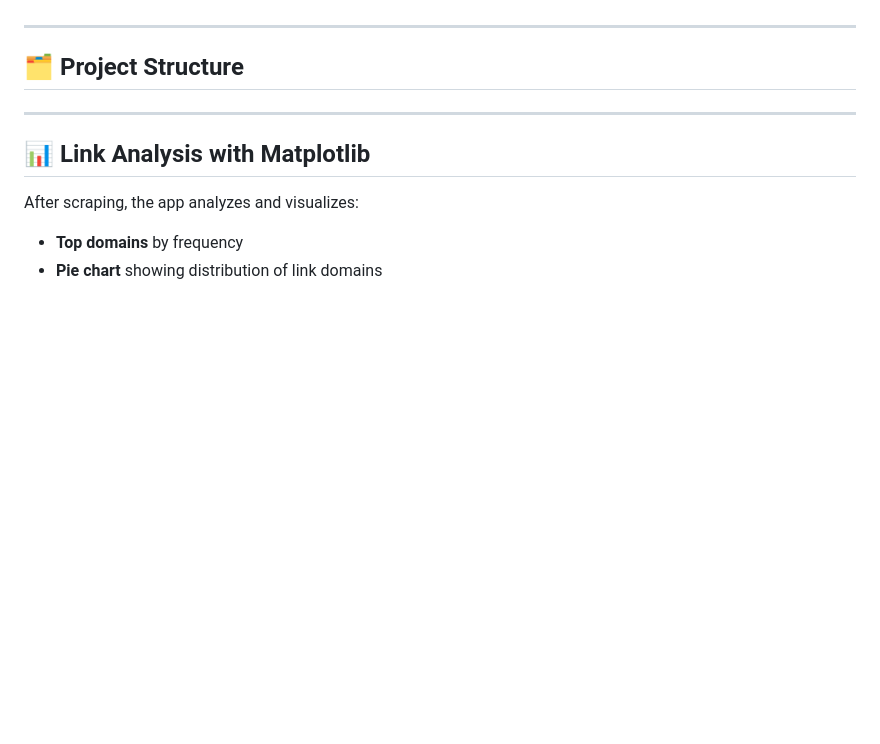
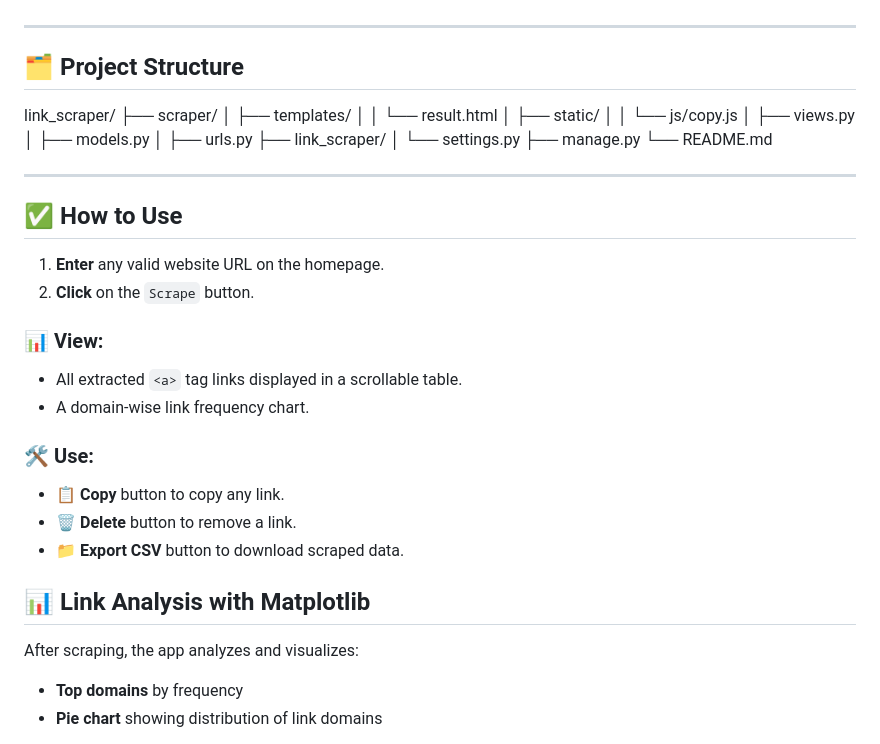
Before and after one commit to Saymakh88/Web-scraper, a Markdown page: README.md, the part around the change printed below. GitHub-like rendering; blank space fills up the shorter version.

```diff
--- a/README.md
+++ b/README.md
@@ -29,9 +29,37 @@ A Django web application that scrapes all `<a>` tags from any given URL and disp
 
 ## 🗂 Project Structure
 
-
+link_scraper/
+├── scraper/
+│ ├── templates/
+│ │ └── result.html
+│ ├── static/
+│ │ └── js/copy.js
+│ ├── views.py
+│ ├── models.py
+│ ├── urls.py
+├── link_scraper/
+│ └── settings.py
+├── manage.py
+└── README.md
 
 ---
+
+## ✅ How to Use
+
+1. **Enter** any valid website URL on the homepage.
+2. **Click** on the `Scrape` button.
+
+### 📊 View:
+
+- All extracted `<a>` tag links displayed in a scrollable table.
+- A domain-wise link frequency chart.
+
+### 🛠️ Use:
+
+- 📋 **Copy** button to copy any link.
+- 🗑️ **Delete** button to remove a link.
+- 📁 **Export CSV** button to download scraped data.
 
 ## 📊 Link Analysis with Matplotlib
 
```
Also changed, not shown: other parts of README.md (+10 -0 lines), static/images/barchart.png (added), static/images/homepage.png (added), static/images/scatterchart.png (added).
